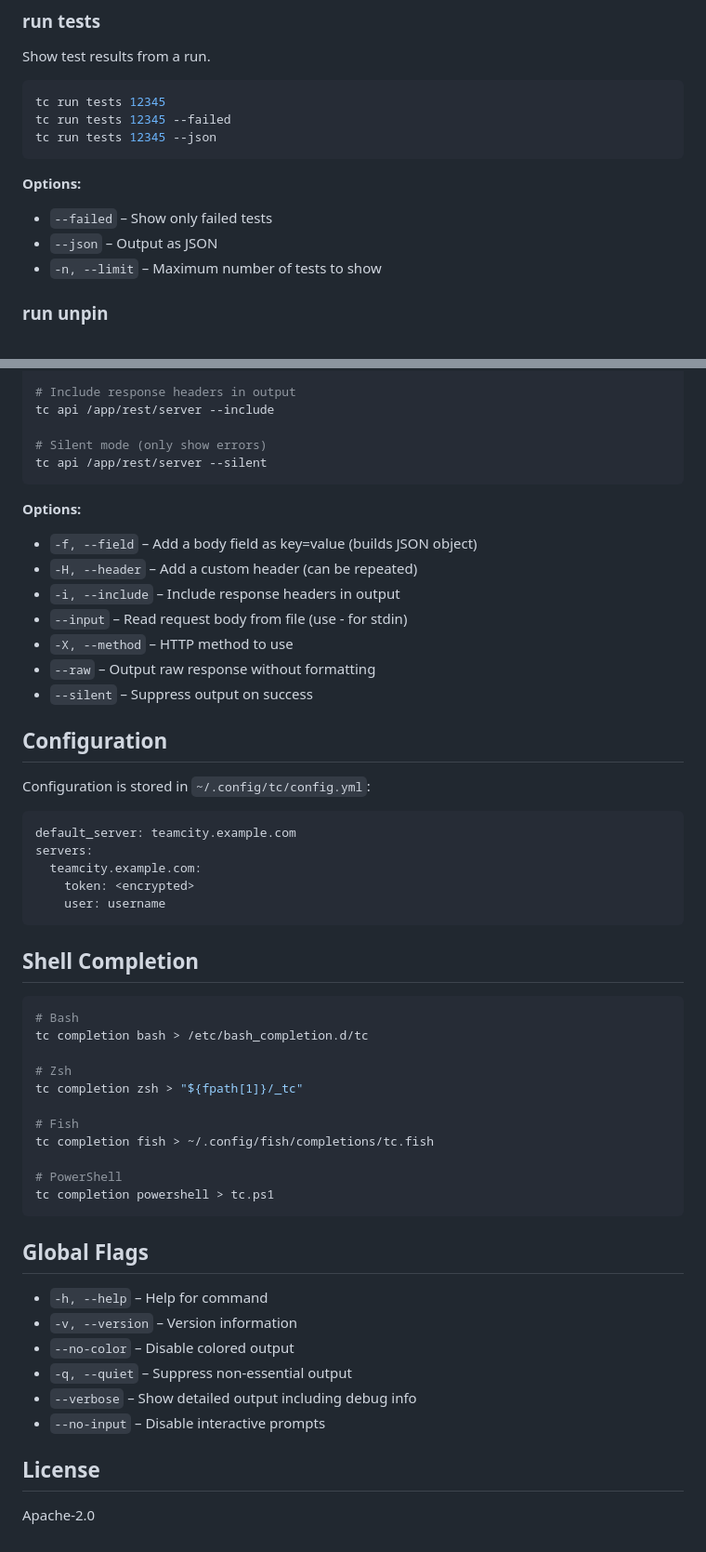
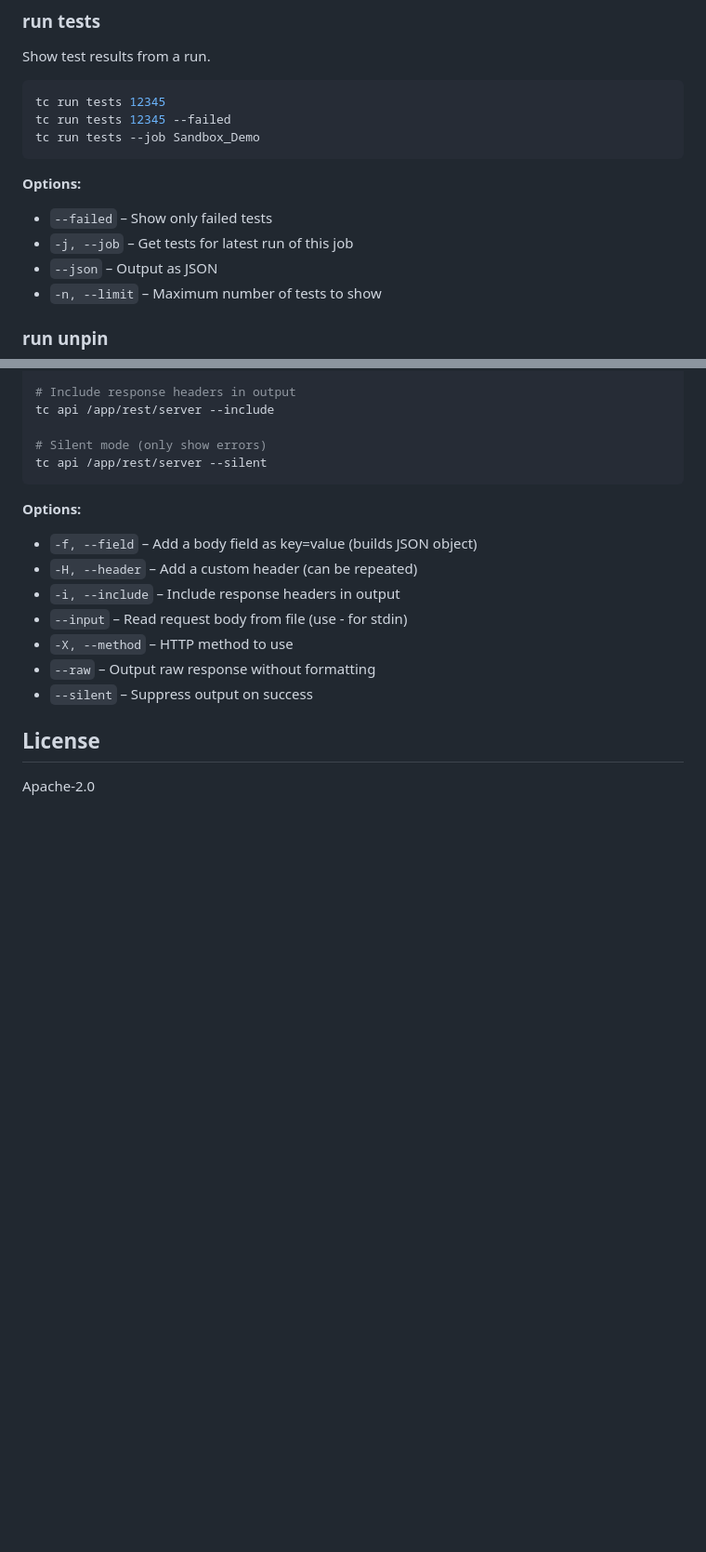
Before and after one commit to JetBrains/teamcity-cli, a Markdown page: README.md, 2 parts joined by grey strips. Shown at 93% size. GitHub-like rendering; blank space fills up the shorter version.

````diff
--- a/README.md
+++ b/README.md
@@ -357,11 +449,12 @@ Show test results from a run.
 ```bash
 tc run tests 12345
 tc run tests 12345 --failed
-tc run tests 12345 --json
+tc run tests --job Sandbox_Demo
 ```
 
 **Options:**
 - `--failed` – Show only failed tests
+- `-j, --job` – Get tests for latest run of this job
 - `--json` – Output as JSON
 - `-n, --limit` – Maximum number of tests to show
 
@@ -689,43 +782,6 @@ tc api /app/rest/server --silent
 
 <!-- COMMANDS_END -->
 
-## Configuration
-
-Configuration is stored in `~/.config/tc/config.yml`:
-
-```yaml
-default_server: teamcity.example.com
-servers:
-  teamcity.example.com:
-    token: <encrypted>
-    user: username
-```
-
-## Shell Completion
-
-```bash
-# Bash
-tc completion bash > /etc/bash_completion.d/tc
-
-# Zsh
-tc completion zsh > "${fpath[1]}/_tc"
-
-# Fish
-tc completion fish > ~/.config/fish/completions/tc.fish
-
-# PowerShell
-tc completion powershell > tc.ps1
-```
-
-## Global Flags
-
-- `-h, --help` – Help for command
-- `-v, --version` – Version information
-- `--no-color` – Disable colored output
-- `-q, --quiet` – Suppress non-essential output
-- `--verbose` – Show detailed output including debug info
-- `--no-input` – Disable interactive prompts
-
 ## License
 
 Apache-2.0
````
Also changed, not shown: other parts of README.md (+92 -0 lines).
